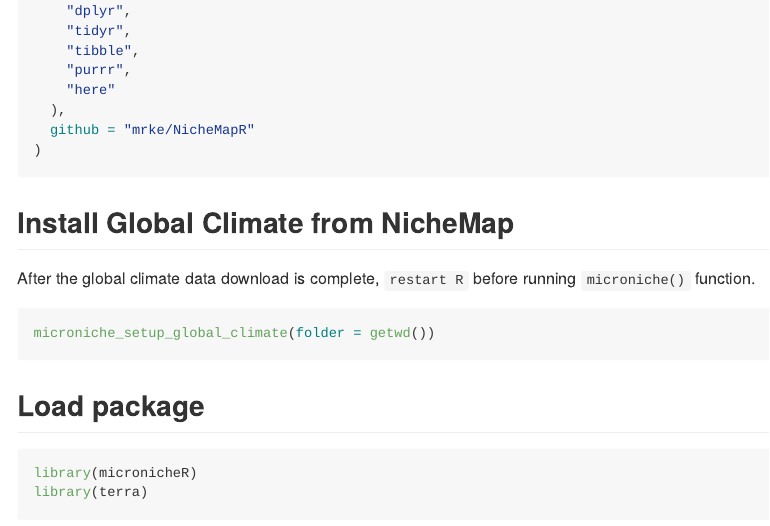
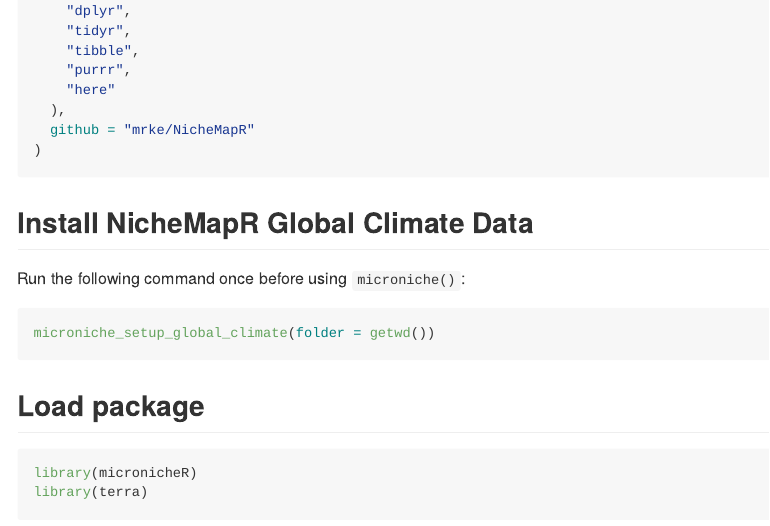
Before and after one commit to jrz-s/micronicheR, an R Markdown document (README.Rmd): the page in a window 1100 px wide, from 880 px down. The pictures show the output file README.md that the author committed with the source, drawn offline in the style of GitHub.

Commit message:
Finalize stable microniche workflow

````diff
--- a/README.Rmd
+++ b/README.Rmd
@@ -46,9 +46,9 @@ microniche_setup(
 
 ```
 
-## Install Global Climate from NicheMap
+## Install NicheMapR Global Climate Data
 
-After the global climate data download is complete, `restart R` before running `microniche()` function.
+Run the following command once before using `microniche()`:
 
 ```{r eval=FALSE}
 
````
Also changed, not shown: R/microniche.R (+2 -0 lines), R/microniche_setup_global_climate.R (+4 -0 lines), README.md, 2 other files.
